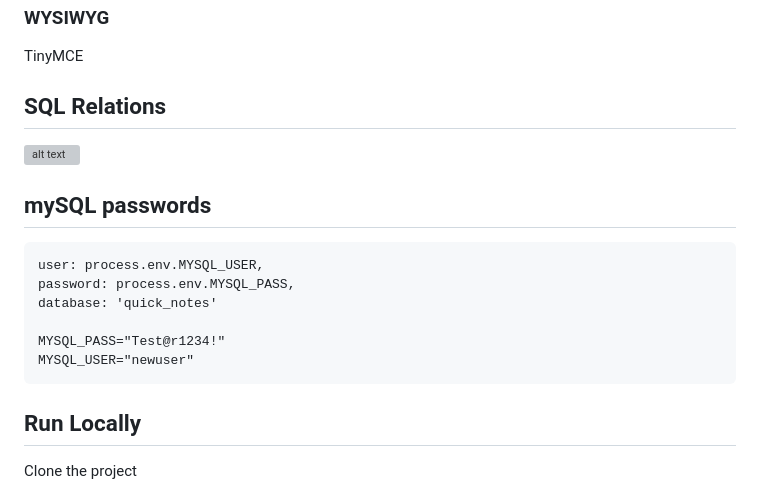
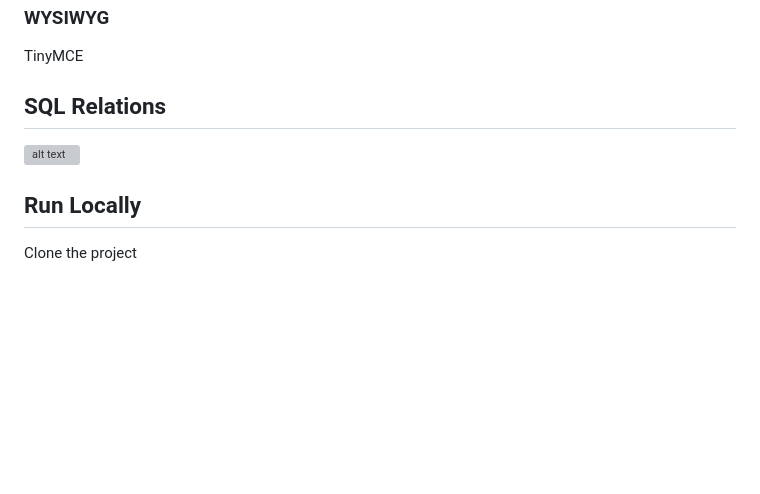
Before and after one commit to Annika-Nyholm/notes-Annika-Nyholm-1, a Markdown page: readme.md, the part around the change. Drawn GitHub-style; blank space fills up the shorter version; grey boxes are pictures that could not be loaded.

```diff
--- a/readme.md
+++ b/readme.md
@@ -78,15 +78,6 @@ TinyMCE
 ![alt text](backend/database/QuickNotesEER.JPG)
 
 
-## mySQL passwords
-
-    user: process.env.MYSQL_USER,
-    password: process.env.MYSQL_PASS,
-    database: 'quick_notes'
-
-    MYSQL_PASS="Test@r1234!"
-    MYSQL_USER="newuser"
-
 ## Run Locally
 
 Clone the project
```
